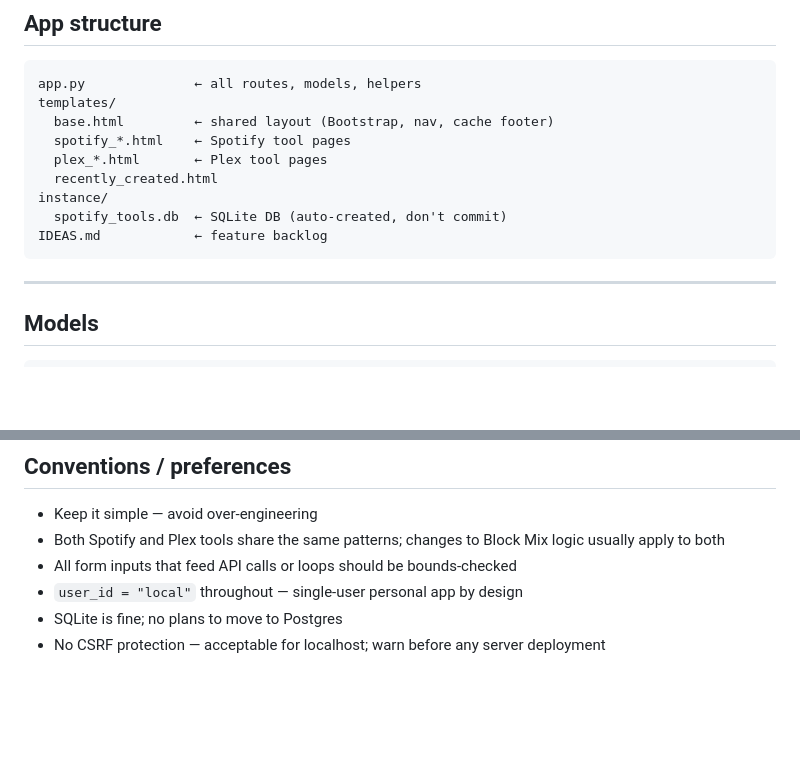
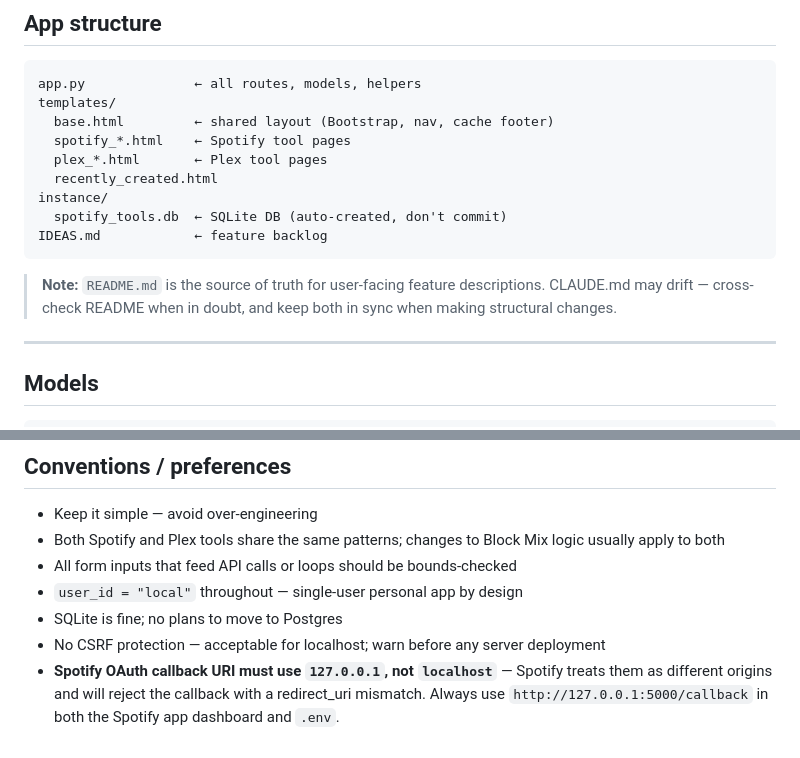
Before and after one commit to CoryBerry/Spotify_Playlist_Magic, a Markdown page: CLAUDE.md, 2 parts joined by grey strips. GitHub-like rendering; blank space fills up the shorter version.

````diff
--- a/CLAUDE.md
+++ b/CLAUDE.md
@@ -33,6 +33,8 @@ instance/
   spotify_tools.db  ← SQLite DB (auto-created, don't commit)
 IDEAS.md            ← feature backlog
 ```
+
+> **Note:** `README.md` is the source of truth for user-facing feature descriptions. CLAUDE.md may drift — cross-check README when in doubt, and keep both in sync when making structural changes.
 
 ---
 
@@ -106,3 +108,4 @@ TrackHistory      # track_id + used_at — 7-day cooldown pool to avoid replayin
 - `user_id = "local"` throughout — single-user personal app by design
 - SQLite is fine; no plans to move to Postgres
 - No CSRF protection — acceptable for localhost; warn before any server deployment
+- **Spotify OAuth callback URI must use `127.0.0.1`, not `localhost`** — Spotify treats them as different origins and will reject the callback with a redirect_uri mismatch. Always use `http://127.0.0.1:5000/callback` in both the Spotify app dashboard and `.env`.
````
